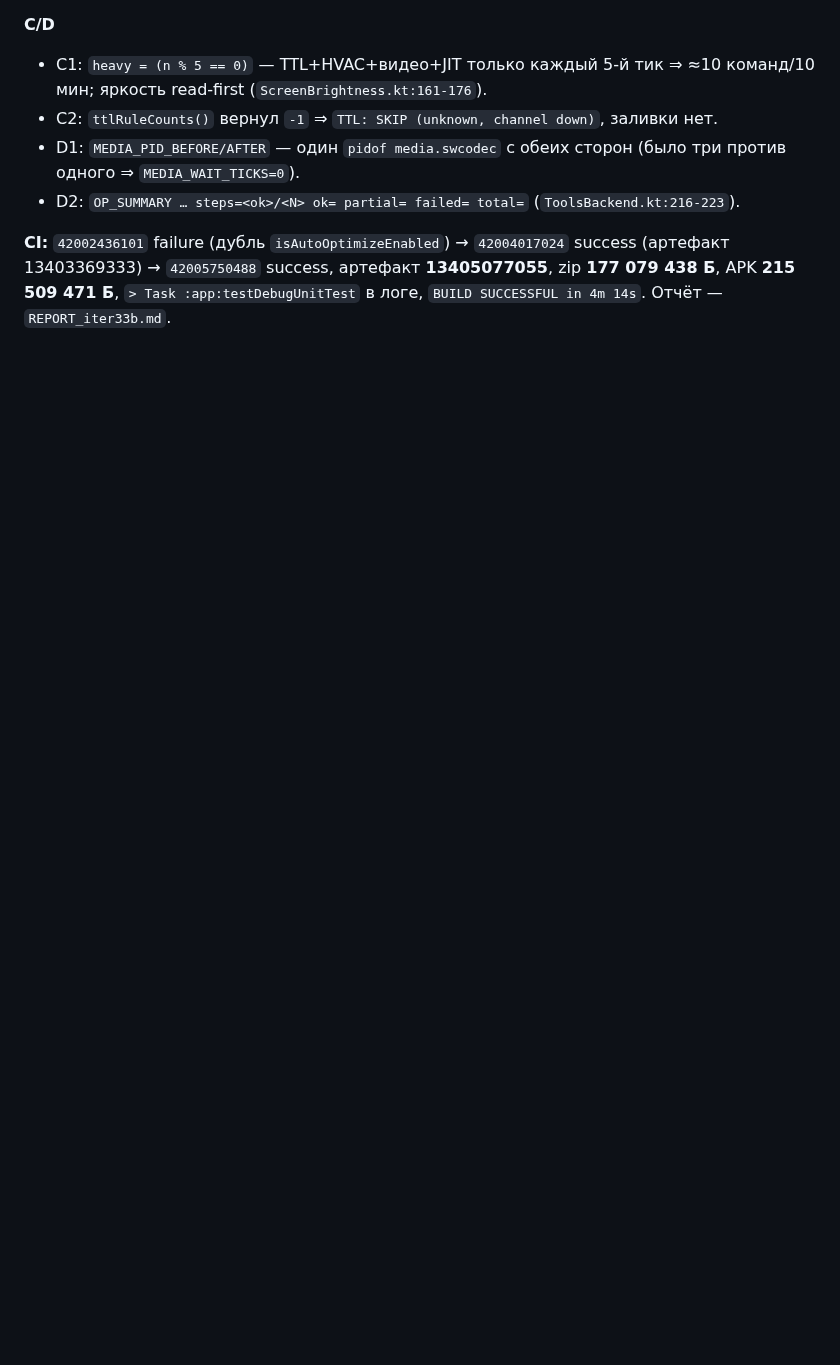
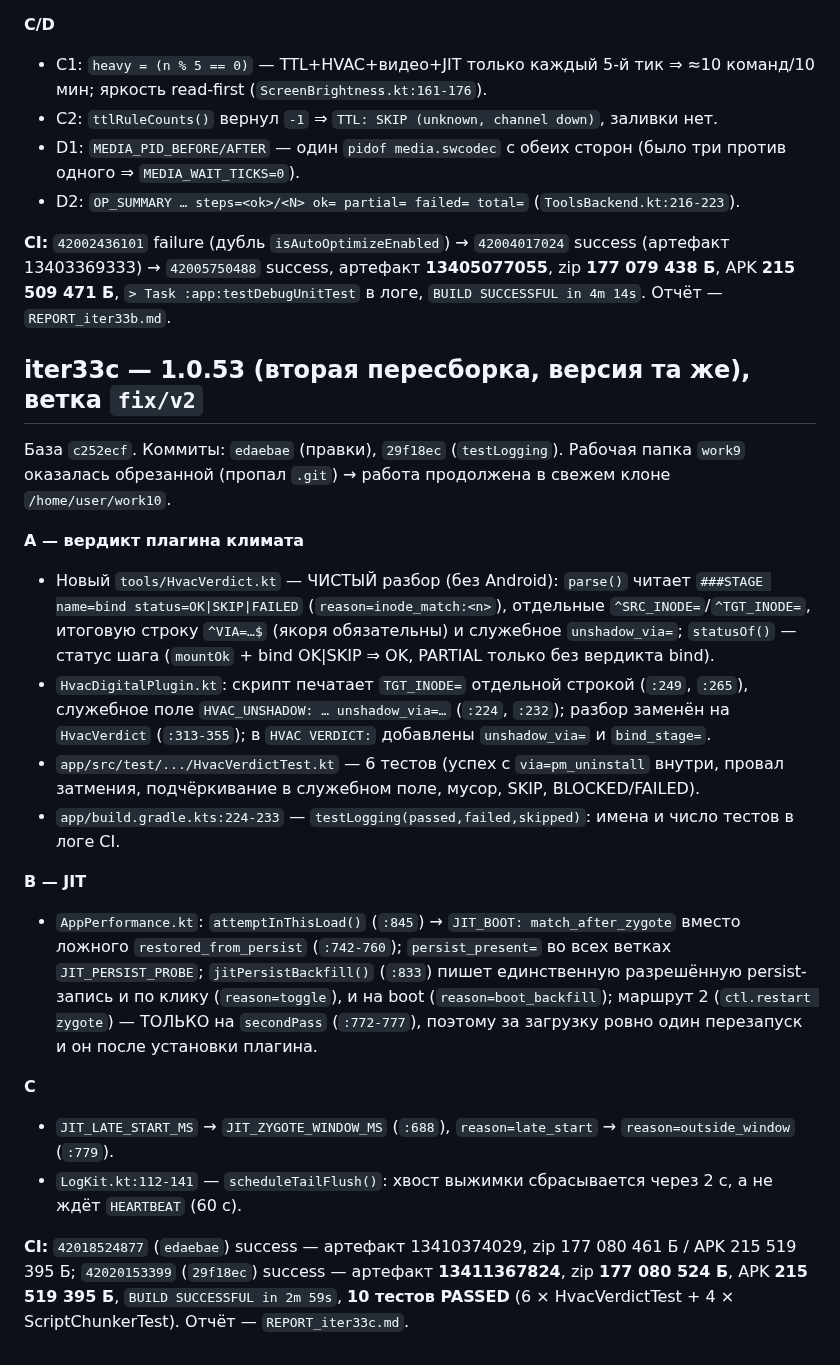
Before and after one commit to AlekseiAlekseikov/Backup, a Markdown page: WORKLOG.md, the part around the change. Drawn GitHub-style; blank space fills up the shorter version.

Commit message:
iter33c: REPORT_iter33c.md (F1 A1-C2 с цитатами, CI 42020153399 / артефакт 13411367824, 10 PASSED, честные пробелы) + WORKLOG

```diff
--- a/WORKLOG.md
+++ b/WORKLOG.md
@@ -471,3 +471,34 @@
 **CI:** `42002436101` failure (дубль `isAutoOptimizeEnabled`) → `42004017024` success (артефакт 13403369333) →
 `42005750488` success, артефакт **13405077055**, zip **177 079 438 Б**, APK **215 509 471 Б**, `> Task :app:testDebugUnitTest` в логе,
 `BUILD SUCCESSFUL in 4m 14s`. Отчёт — `REPORT_iter33b.md`.
+
+## iter33c — 1.0.53 (вторая пересборка, версия та же), ветка `fix/v2`
+
+База `c252ecf`. Коммиты: `edaebae` (правки), `29f18ec` (`testLogging`).
+Рабочая папка `work9` оказалась обрезанной (пропал `.git`) → работа продолжена в свежем клоне `/home/user/work10`.
+
+**A — вердикт плагина климата**
+- Новый `tools/HvacVerdict.kt` — ЧИСТЫЙ разбор (без Android): `parse()` читает `###STAGE name=bind status=OK|SKIP|FAILED`
+  (`reason=inode_match:<n>`), отдельные `^SRC_INODE=`/`^TGT_INODE=`, итоговую строку `^VIA=…$` (якоря обязательны)
+  и служебное `unshadow_via=`; `statusOf()` — статус шага (`mountOk` + bind OK|SKIP ⇒ OK, PARTIAL только без вердикта bind).
+- `HvacDigitalPlugin.kt`: скрипт печатает `TGT_INODE=` отдельной строкой (`:249`, `:265`), служебное поле
+  `HVAC_UNSHADOW: … unshadow_via=…` (`:224`, `:232`); разбор заменён на `HvacVerdict` (`:313-355`);
+  в `HVAC VERDICT:` добавлены `unshadow_via=` и `bind_stage=`.
+- `app/src/test/.../HvacVerdictTest.kt` — 6 тестов (успех с `via=pm_uninstall` внутри, провал затмения,
+  подчёркивание в служебном поле, мусор, SKIP, BLOCKED/FAILED).
+- `app/build.gradle.kts:224-233` — `testLogging(passed,failed,skipped)`: имена и число тестов в логе CI.
+
+**B — JIT**
+- `AppPerformance.kt`: `attemptInThisLoad()` (`:845`) → `JIT_BOOT: match_after_zygote` вместо ложного
+  `restored_from_persist` (`:742-760`); `persist_present=` во всех ветках `JIT_PERSIST_PROBE`;
+  `jitPersistBackfill()` (`:833`) пишет единственную разрешённую persist-запись и по клику (`reason=toggle`),
+  и на boot (`reason=boot_backfill`); маршрут 2 (`ctl.restart zygote`) — ТОЛЬКО на `secondPass` (`:772-777`),
+  поэтому за загрузку ровно один перезапуск и он после установки плагина.
+
+**C**
+- `JIT_LATE_START_MS` → `JIT_ZYGOTE_WINDOW_MS` (`:688`), `reason=late_start` → `reason=outside_window` (`:779`).
+- `LogKit.kt:112-141` — `scheduleTailFlush()`: хвост выжимки сбрасывается через 2 с, а не ждёт `HEARTBEAT` (60 с).
+
+**CI:** `42018524877` (`edaebae`) success — артефакт 13410374029, zip 177 080 461 Б / APK 215 519 395 Б;
+`42020153399` (`29f18ec`) success — артефакт **13411367824**, zip **177 080 524 Б**, APK **215 519 395 Б**,
+`BUILD SUCCESSFUL in 2m 59s`, **10 тестов PASSED** (6 × HvacVerdictTest + 4 × ScriptChunkerTest). Отчёт — `REPORT_iter33c.md`.
```
Also changed, not shown: REPORT_iter33c.md (added, +194 -0 lines).
